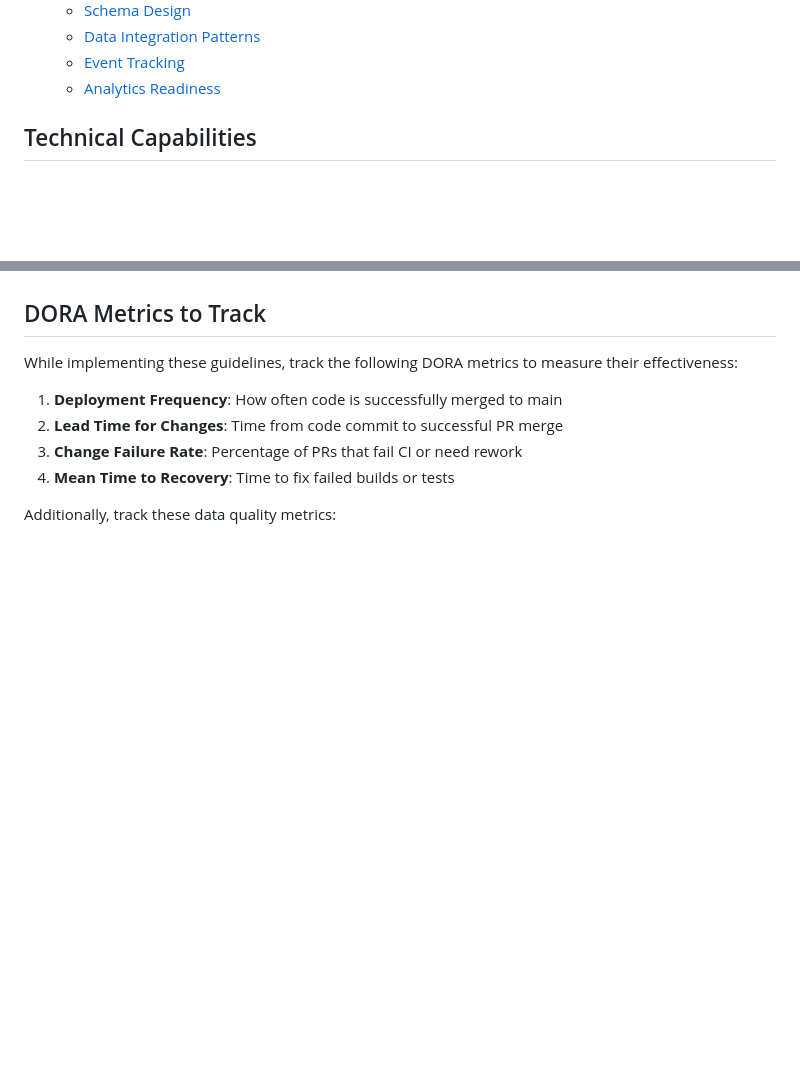
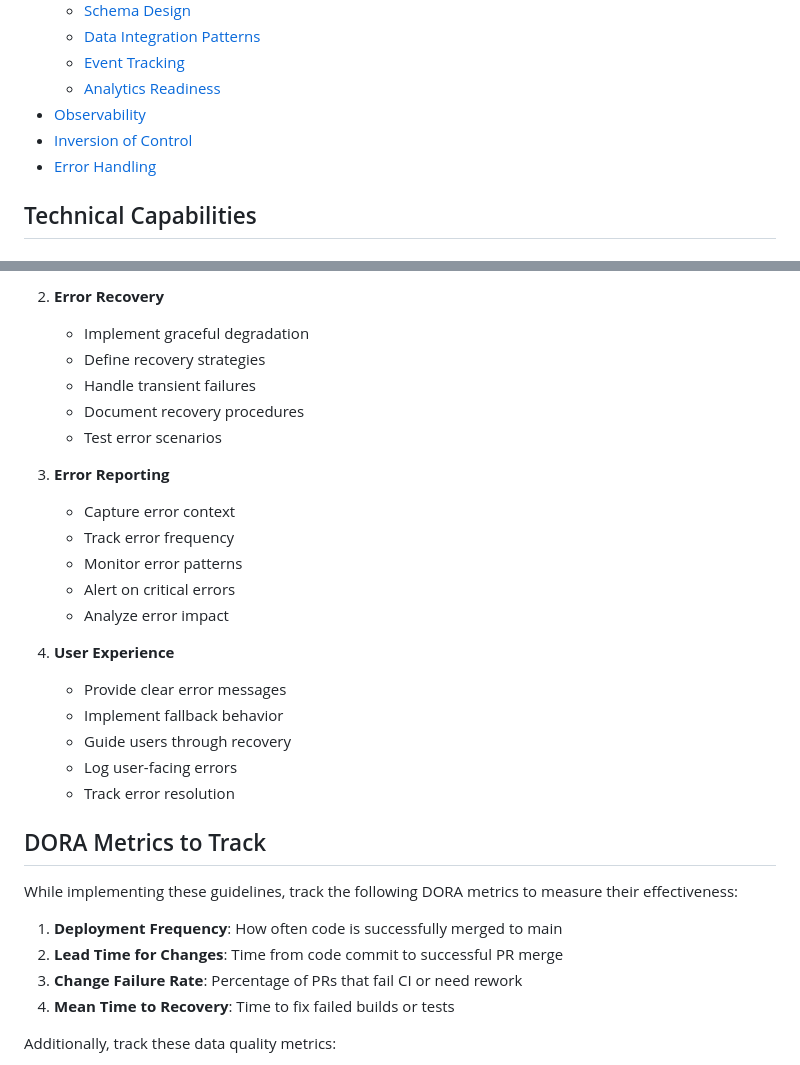
Before and after one commit to davideme/lamp-control-api-reference, a Markdown page: CONTRIBUTING.md, 2 parts joined by grey strips. Drawn GitHub-style; blank space fills up the shorter version.

Commit message:
docs: add sections for IoC, observability, and error handling to contributing guidelines

```diff
--- a/CONTRIBUTING.md
+++ b/CONTRIBUTING.md
@@ -22,6 +22,9 @@ This document provides guidelines for contributors based on the DORA (DevOps Res
   - [Data Integration Patterns](#data-integration-patterns)
   - [Event Tracking](#event-tracking)
   - [Analytics Readiness](#analytics-readiness)
+- [Observability](#observability)
+- [Inversion of Control](#inversion-of-control)
+- [Error Handling](#error-handling)
 
 ## Technical Capabilities
 
@@ -310,3 +381,24 @@ For each language implementation:
+2. **Error Recovery**
+   - Implement graceful degradation
+   - Define recovery strategies
+   - Handle transient failures
+   - Document recovery procedures
+   - Test error scenarios
+
+3. **Error Reporting**
+   - Capture error context
+   - Track error frequency
+   - Monitor error patterns
+   - Alert on critical errors
+   - Analyze error impact
+
+4. **User Experience**
+   - Provide clear error messages
+   - Implement fallback behavior
+   - Guide users through recovery
+   - Log user-facing errors
+   - Track error resolution
+
 ## DORA Metrics to Track
 
 While implementing these guidelines, track the following DORA metrics to measure their effectiveness:
```
Also changed, not shown: other parts of CONTRIBUTING.md (+68 -0 lines).
